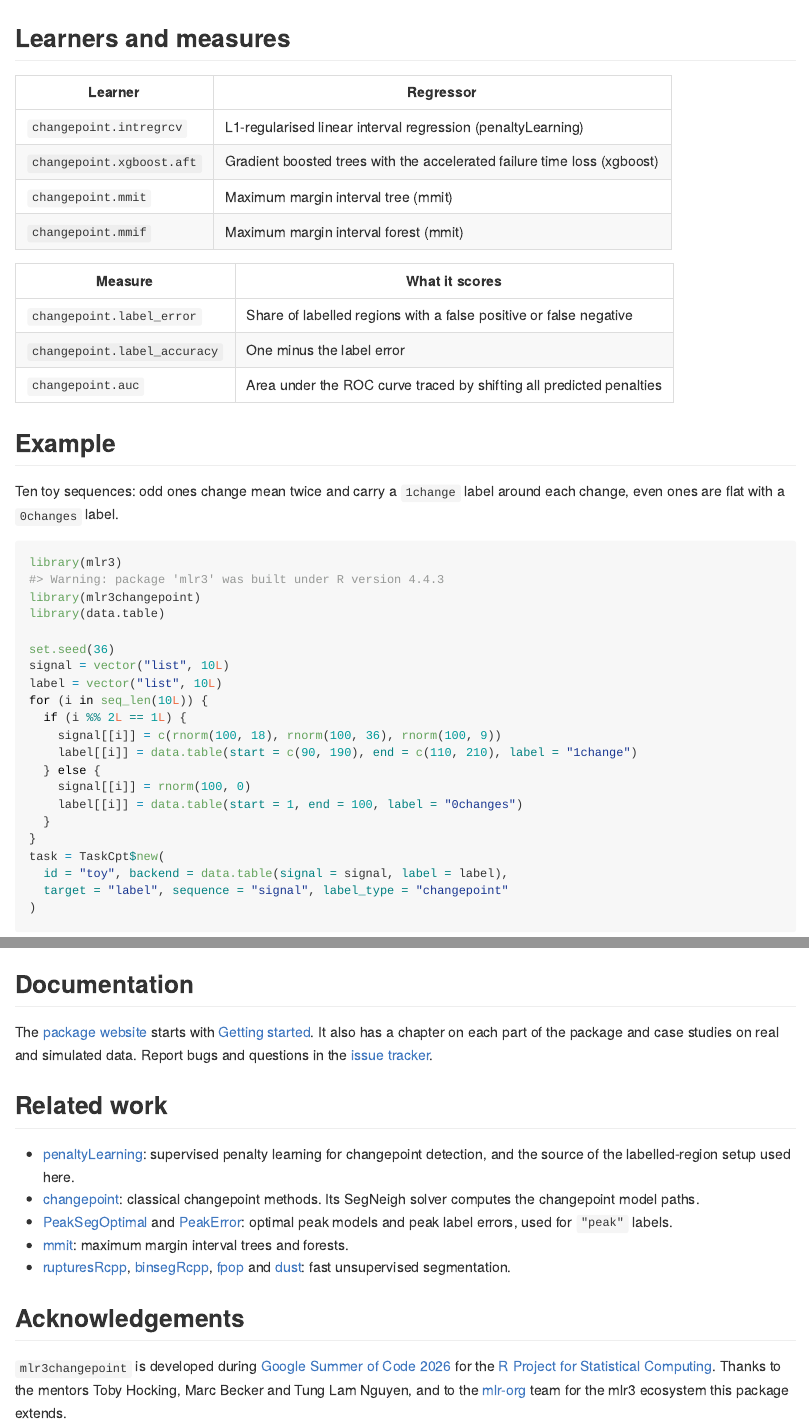
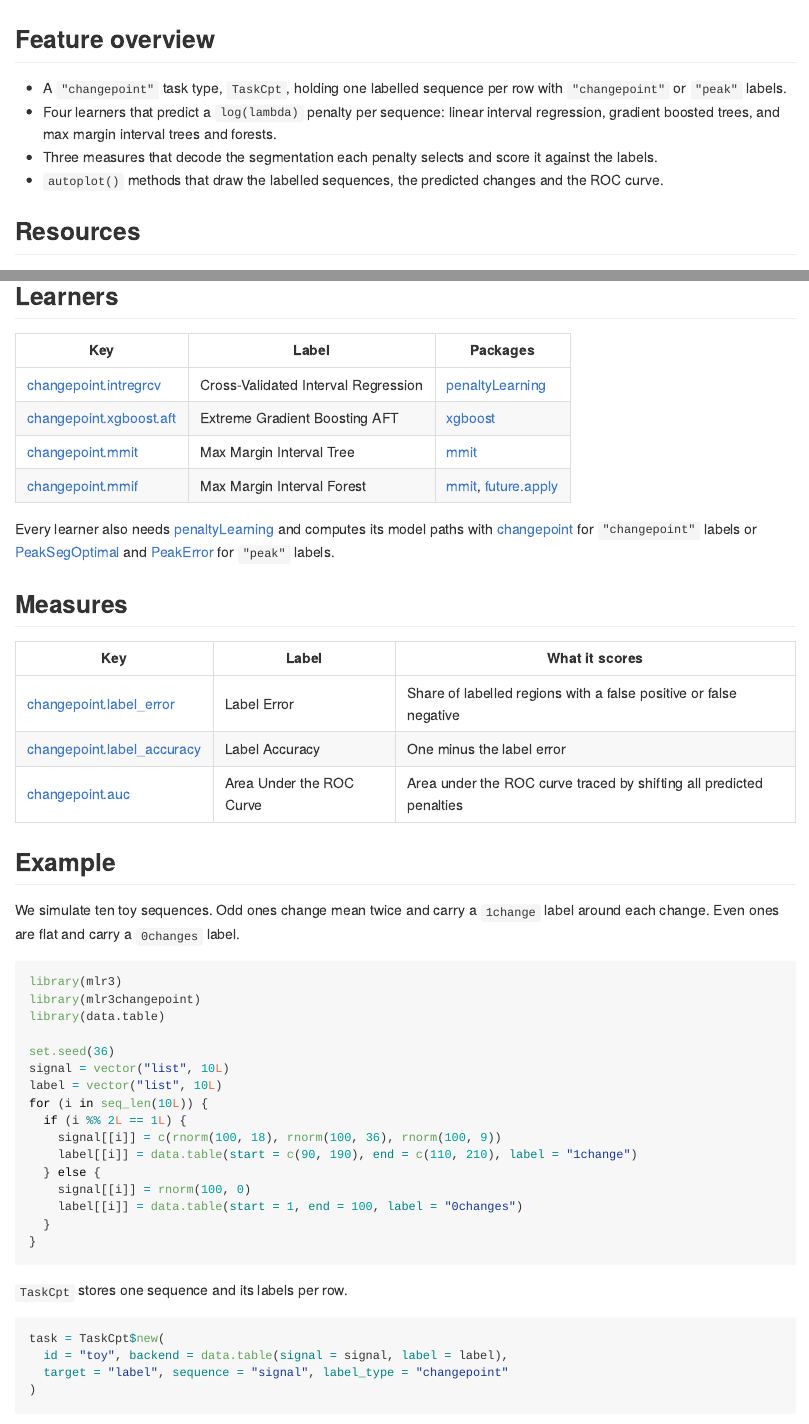
Before and after one commit to sleepysnorlax05/mlr3changepoint, an R Markdown document (README.Rmd): the page in a window 1100 px wide, from 580 px down before the commit and from 430 px down after it, and a second part further down, joined at a grey line. The pictures show the output file README.md that the author committed with the source, drawn offline in the style of GitHub; badge pictures from the web are left out.

Commit message:
docs(readme): restructure the README after the mlr3 extension packages
Follow the layout of mlr3cluster, mlr3tuning and mlr3proba: a tagline and
website line, a feature overview, links to the articles, learner and measure
tables linked to their reference pages, a narrated example, and a section on
bugs and feedback. Hide the build machine's warnings and load messages from
the rendered output.

````diff
--- a/README.Rmd
+++ b/README.Rmd
@@ -30,3 +42,11 @@
 
 The package is developed during Google Summer of Code 2026, and its API may still change.
 
+## Feature overview
+
+* A `"changepoint"` task type, `TaskCpt`, holding one labelled sequence per row with `"changepoint"` or `"peak"` labels.
+* Four learners that predict a `log(lambda)` penalty per sequence: linear interval regression, gradient boosted trees, and max margin interval trees and forests.
+* Three measures that decode the segmentation each penalty selects and score it against the labels.
+* `autoplot()` methods that draw the labelled sequences, the predicted changes and the ROC curve.
+
+## Resources
@@ -41,24 +74,30 @@
 
-## Learners and measures
+## Learners
 
-| Learner | Regressor |
-|---------|-----------|
-| `changepoint.intregrcv` | L1-regularised linear interval regression (penaltyLearning) |
-| `changepoint.xgboost.aft` | Gradient boosted trees with the accelerated failure time loss (xgboost) |
-| `changepoint.mmit` | Maximum margin interval tree (mmit) |
-| `changepoint.mmif` | Maximum margin interval forest (mmit) |
+| Key | Label | Packages |
+|-----|-------|----------|
+| [changepoint.intregrcv](https://sleepysnorlax05.github.io/mlr3changepoint/reference/mlr_learners_changepoint.intregrcv.html) | Cross-Validated Interval Regression | [penaltyLearning](https://cran.r-project.org/package=penaltyLearning) |
+| [changepoint.xgboost.aft](https://sleepysnorlax05.github.io/mlr3changepoint/reference/mlr_learners_changepoint.xgboost.aft.html) | Extreme Gradient Boosting AFT | [xgboost](https://cran.r-project.org/package=xgboost) |
+| [changepoint.mmit](https://sleepysnorlax05.github.io/mlr3changepoint/reference/mlr_learners_changepoint.mmit.html) | Max Margin Interval Tree | [mmit](https://github.com/aldro61/mmit) |
+| [changepoint.mmif](https://sleepysnorlax05.github.io/mlr3changepoint/reference/mlr_learners_changepoint.mmif.html) | Max Margin Interval Forest | [mmit](https://github.com/aldro61/mmit), [future.apply](https://cran.r-project.org/package=future.apply) |
 
-| Measure | What it scores |
-|---------|----------------|
-| `changepoint.label_error` | Share of labelled regions with a false positive or false negative |
-| `changepoint.label_accuracy` | One minus the label error |
-| `changepoint.auc` | Area under the ROC curve traced by shifting all predicted penalties |
+Every learner also needs [penaltyLearning](https://cran.r-project.org/package=penaltyLearning) and computes its model paths with [changepoint](https://cran.r-project.org/package=changepoint) for `"changepoint"` labels or [PeakSegOptimal](https://cran.r-project.org/package=PeakSegOptimal) and [PeakError](https://cran.r-project.org/package=PeakError) for `"peak"` labels.
+
+## Measures
+
+| Key | Label | What it scores |
+|-----|-------|----------------|
+| [changepoint.label_error](https://sleepysnorlax05.github.io/mlr3changepoint/reference/mlr_measures_changepoint.label_error.html) | Label Error | Share of labelled regions with a false positive or false negative |
+| [changepoint.label_accuracy](https://sleepysnorlax05.github.io/mlr3changepoint/reference/mlr_measures_changepoint.label_accuracy.html) | Label Accuracy | One minus the label error |
+| [changepoint.auc](https://sleepysnorlax05.github.io/mlr3changepoint/reference/mlr_measures_changepoint.auc.html) | Area Under the ROC Curve | Area under the ROC curve traced by shifting all predicted penalties |
 
 ## Example
 
-Ten toy sequences: odd ones change mean twice and carry a `1change` label around each change, even ones are flat with a `0changes` label.
+We simulate ten toy sequences.
+Odd ones change mean twice and carry a `1change` label around each change.
+Even ones are flat and carry a `0changes` label.
 
-```{r example, message = FALSE}
+```{r example}
 library(mlr3)
 library(mlr3changepoint)
 library(data.table)
@@ -75,6 +114,11 @@
     label[[i]] = data.table(start = 1, end = 100, label = "0changes")
   }
 }
+```
+
+`TaskCpt` stores one sequence and its labels per row.
+
+```{r task}
 task = TaskCpt$new(
   id = "toy", backend = data.table(signal = signal, label = label),
   target = "label", sequence = "signal", label_type = "changepoint"
@@ -96,6 +145,5 @@
 ggplot2::autoplot(prediction, task = task)
 ```
 
-## Documentation
+## Bugs, questions, feedback
 
-The [package website](https://sleepysnorlax05.github.io/mlr3changepoint/) starts with [Getting started](https://sleepysnorlax05.github.io/mlr3changepoint/articles/getting-started.html). It also has a chapter on each part of the package and case studies on real and simulated data. Report bugs and questions in the [issue tracker](https://github.com/sleepysnorlax05/mlr3changepoint/issues).
@@ -102,8 +153,3 @@
 
 ## Related work
 
-- [penaltyLearning](https://cran.r-project.org/package=penaltyLearning): supervised penalty learning for changepoint detection, and the source of the labelled-region setup used here.
-- [changepoint](https://cran.r-project.org/package=changepoint): classical changepoint methods. Its SegNeigh solver computes the changepoint model paths.
-- [PeakSegOptimal](https://cran.r-project.org/package=PeakSegOptimal) and [PeakError](https://cran.r-project.org/package=PeakError): optimal peak models and peak label errors, used for `"peak"` labels.
-- [mmit](https://github.com/aldro61/mmit): maximum margin interval trees and forests.
-- [rupturesRcpp](https://cran.r-project.org/package=rupturesRcpp), [binsegRcpp](https://cran.r-project.org/package=binsegRcpp), [fpop](https://cran.r-project.org/package=fpop) and [dust](https://github.com/vrunge/dust): fast unsupervised segmentation.
@@ -110,4 +161,5 @@
 
 ## Acknowledgements
 
-`mlr3changepoint` is developed during [Google Summer of Code 2026](https://summerofcode.withgoogle.com/) for the [R Project for Statistical Computing](https://www.r-project.org/). Thanks to the mentors Toby Hocking, Marc Becker and Tung Lam Nguyen, and to the [mlr-org](https://github.com/mlr-org) team for the mlr3 ecosystem this package extends.
+*mlr3changepoint* is developed during [Google Summer of Code 2026](https://summerofcode.withgoogle.com/) for the [R Project for Statistical Computing](https://www.r-project.org/).
+Thanks to the mentors Toby Hocking, Marc Becker and Tung Lam Nguyen, and to the [mlr-org](https://github.com/mlr-org) team for the mlr3 ecosystem this package extends.
````
Also changed, not shown: README.md, README.Rmd (48 more changed lines), 1 other file.
